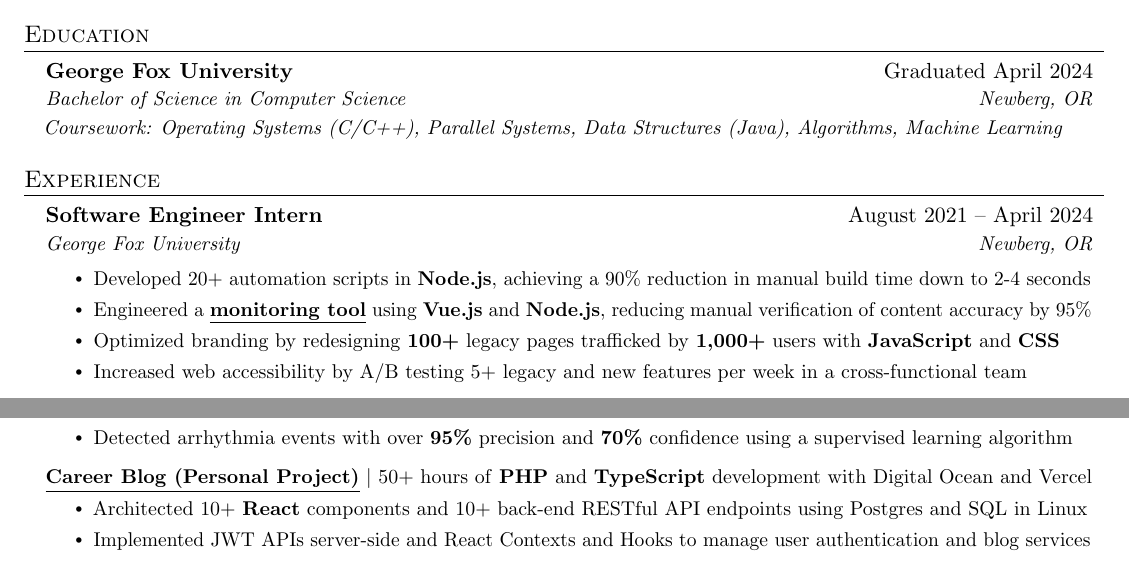
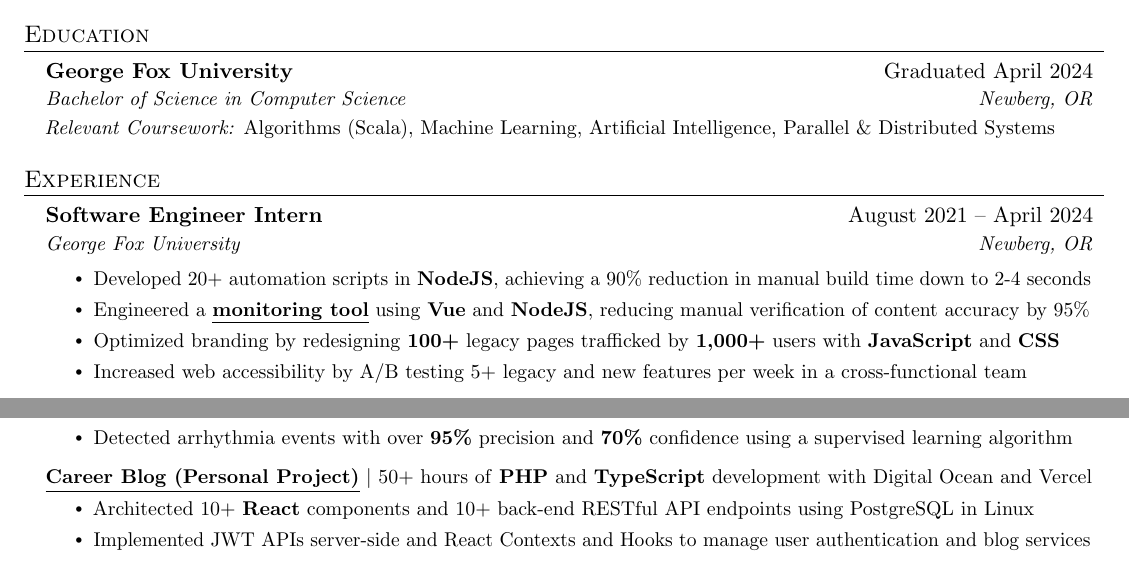
Before and after one commit to HarryZ10/resume, a LaTeX document (main.tex, which reads layout/sections/education.tex, layout/sections/experience.tex, layout/sections/projects.tex): two parts of the page, joined at a grey line, cut so that both start at the same text. Compiled offline with pdfLaTeX.

Commit message:
modify resume

```diff
--- a/layout/sections/education.tex
+++ b/layout/sections/education.tex
@@ -3,5 +3,5 @@
     \resumeSubheading
         {George Fox University}{Graduated April 2024}
         {Bachelor of Science in Computer Science}{Newberg, OR}
-        {\item{\small{\textit{Coursework: Operating Systems (C/C++), Parallel Systems, Data Structures (Java), Algorithms, Machine Learning}}}}
+        {\item{\small{\textit{Relevant Coursework:} Algorithms (Scala), Machine Learning, Artificial Intelligence, Parallel \& Distributed Systems}}}
   \resumeSubHeadingListEnd
--- a/layout/sections/experience.tex
+++ b/layout/sections/experience.tex
@@ -6,8 +6,8 @@
       {George Fox University}{Newberg, OR}
 
       \resumeItemListStart
-        \resumeItem{Developed 20+ automation scripts in \textbf{Node.js}, achieving a 90\% reduction in manual build time down to 2-4 seconds}
-        \resumeItem{Engineered a \underline{\href{https://github.com/HarryZ10/cascade-toolkit-mirror/}{\textbf{monitoring tool}}} using \textbf{Vue.js} and \textbf{Node.js}, reducing manual verification of content accuracy by 95\%}
+        \resumeItem{Developed 20+ automation scripts in \textbf{NodeJS}, achieving a 90\% reduction in manual build time down to 2-4 seconds}
+        \resumeItem{Engineered a \underline{\href{https://github.com/HarryZ10/cascade-toolkit-mirror/}{\textbf{monitoring tool}}} using \textbf{Vue} and \textbf{NodeJS}, reducing manual verification of content accuracy by 95\%}
         \resumeItem{Optimized branding by redesigning \textbf{100+} legacy pages trafficked by \textbf{1,000+} users with \textbf{JavaScript} and \textbf{CSS}}
         \resumeItem{Increased web accessibility by A/B testing 5+ legacy and new features per week in a cross-functional team}
       \resumeItemListEnd
--- a/layout/sections/projects.tex
+++ b/layout/sections/projects.tex
@@ -12,7 +12,7 @@
             {\underline{\href{https://blog.harryzhu.com}{\textbf{Career Blog (Personal Project)}}} $|$ \small{50+ hours of \textbf{PHP} and \textbf{TypeScript} development with Digital Ocean and Vercel}}
 
             \resumeItemListStart
-                \resumeItem{Architected 10+ \textbf{React} components and 10+ back-end RESTful API endpoints using Postgres and SQL in Linux}
+                \resumeItem{Architected 10+ \textbf{React} components and 10+ back-end RESTful API endpoints using PostgreSQL in Linux}
                 \resumeItem{Implemented JWT APIs server-side and React Contexts and Hooks to manage user authentication and blog services}
             \resumeItemListEnd
 
```
